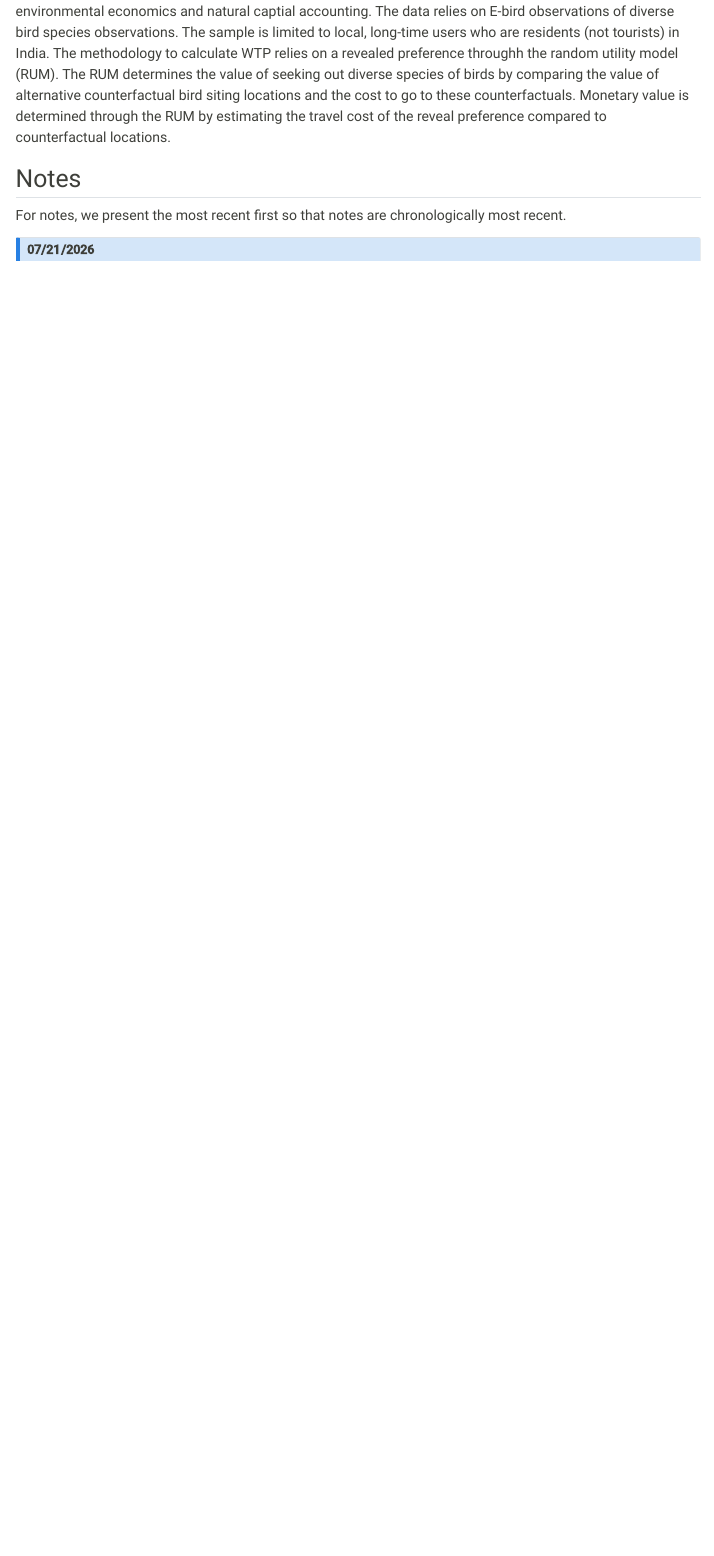
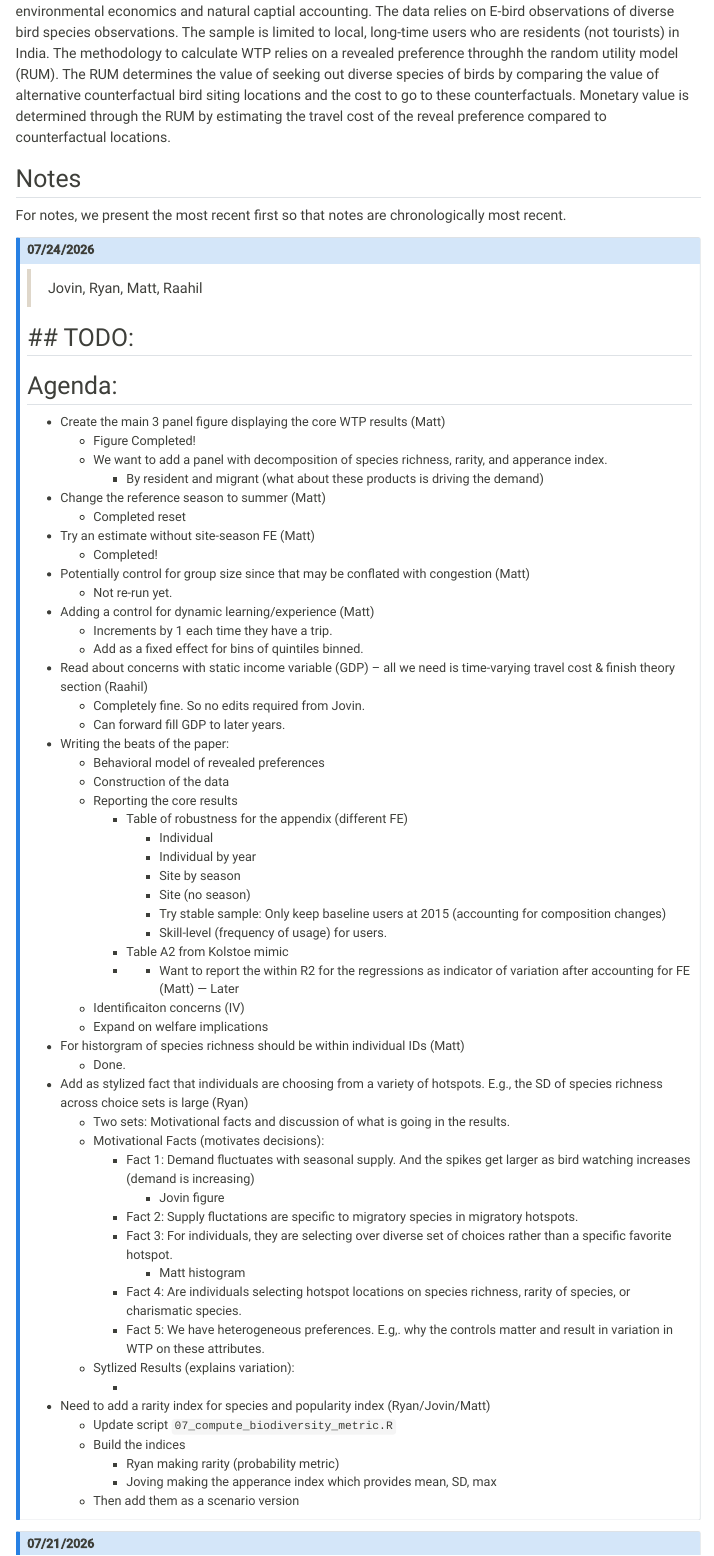
Before and after one commit to mcwayrm/biodiversity-wtp, a Quarto document (docs/notes.qmd): the page in a window 1100 px wide, from 300 px down. Rendered offline with R 4.5, knitr and Pandoc in place of Quarto, with nearby package versions; menus at the side of the page are left out.

Commit message:
Notes from 07/24/2026

```diff
--- a/docs/notes.qmd
+++ b/docs/notes.qmd
@@ -38,6 +38,71 @@ Monetary value is determined through the RUM by estimating the travel cost of th
 ## Notes
 
 For notes, we present the most recent first so that notes are chronologically most recent.
+
+
+
+::: {.callout-note collapse="true"}
+# 07/24/2026
+
+> Jovin, Ryan, Matt, Raahil
+
+## TODO:
+-
+
+## Agenda:
+- Create the main 3 panel figure displaying the core WTP results (Matt)
+    - Figure Completed!
+    - We want to add a panel with decomposition of species richness, rarity, and apperance index.
+        - By resident and migrant (what about these products is driving the demand)
+- Change the reference season to summer (Matt)
+    - Completed reset
+- Try an estimate without site-season FE (Matt)
+    - Completed!
+- Potentially control for group size since that may be conflated with congestion (Matt)
+    - Not re-run yet.
+- Adding a control for dynamic learning/experience (Matt)
+    - Increments by 1 each time they have a trip.
+    - Add as a fixed effect for bins of quintiles binned.
+- Read about concerns with static income variable (GDP) -- all we need is time-varying travel cost & finish theory section (Raahil)
+    - Completely fine. So no edits required from Jovin.
+    - Can forward fill GDP to later years.
+- Writing the beats of the paper:
+    - Behavioral model of revealed preferences
+    - Construction of the data
+    - Reporting the core results
+        - Table of robustness for the appendix (different FE)
+            - Individual
+            - Individual by year
+            - Site by season
+            - Site (no season)
+            - Try stable sample: Only keep baseline users at 2015 (accounting for composition changes)
+            - Skill-level (frequency of usage) for users.
+        - Table A2 from Kolstoe mimic
+        - - Want to report the within R2 for the regressions as indicator of variation after accounting for FE (Matt) --- Later
+    - Identificaiton concerns (IV)
+    - Expand on welfare implications
+- For historgram of species richness should be within individual IDs (Matt)
+    - Done.
+- Add as stylized fact that individuals are choosing from a variety of hotspots. E.g., the SD of species richness across choice sets is large (Ryan)
+    - Two sets: Motivational facts and discussion of what is going in the results.
+    - Motivational Facts (motivates decisions):
+        - Fact 1: Demand fluctuates with seasonal supply. And the spikes get larger as bird watching increases (demand is increasing)
+            - Jovin figure
+        - Fact 2: Supply fluctations are specific to migratory species in migratory hotspots.
+        - Fact 3: For individuals, they are selecting over diverse set of choices rather than a specific favorite hotspot.
+            - Matt histogram
+        - Fact 4: Are individuals selecting hotspot locations on species richness, rarity of species, or charismatic species.
+        - Fact 5: We have heterogeneous preferences. E.g,. why the controls matter and result in variation in WTP on these attributes.
+    - Sytlized Results (explains variation):
+        -
+- Need to add a rarity index for species and popularity index (Ryan/Jovin/Matt)
+    - Update script `07_compute_biodiversity_metric.R`
+    - Build the indices
+        - Ryan making rarity (probability metric)
+        - Joving making the apperance index which provides mean, SD, max
+    - Then add them as a scenario version
+
+:::
 
 
 ::: {.callout-note collapse="true"}
```
